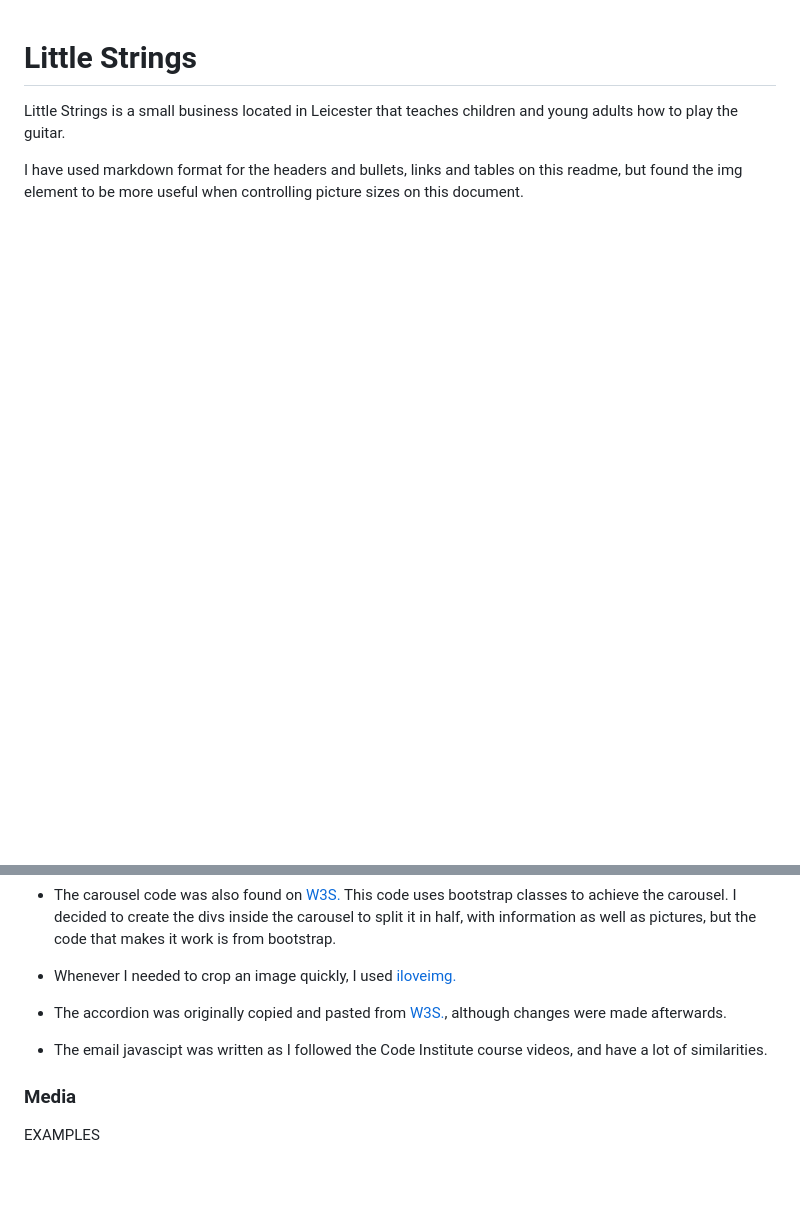
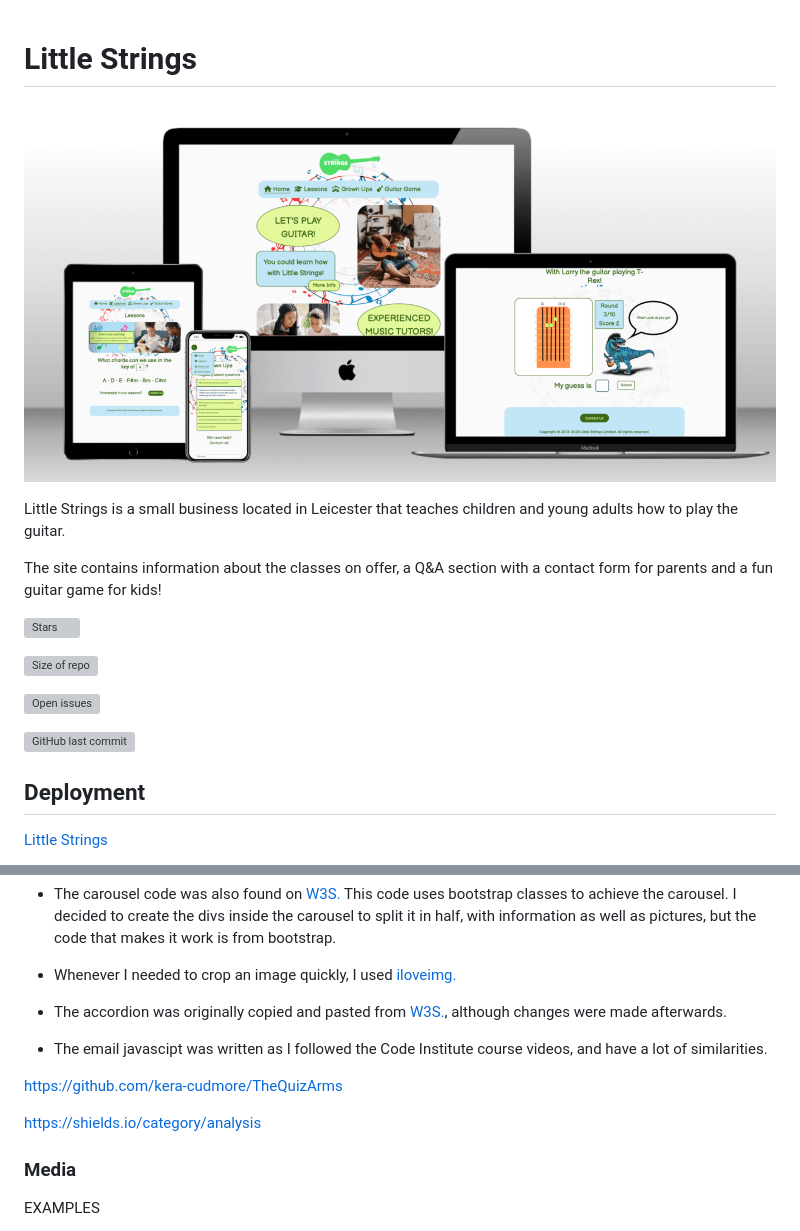
Before and after one commit to ryanmcnally93/little-strings, a Markdown page: README.md, 2 parts joined by grey strips. GitHub-like rendering; pictures changed too: assets/images/readme-images/different-devices.png (added); blank space fills up the shorter version; grey boxes are pictures that could not be loaded.

Commit message:
Repo contains main readme image

```diff
--- a/README.md
+++ b/README.md
@@ -1,5 +1,20 @@
 # Little Strings
+
+![Little Strings opened on different devices](./assets/images/readme-images/different-devices.png)
 
 Little Strings is a small business located in Leicester that teaches children and young adults how to play the guitar.
 
-I have used markdown format for the headers and bullets, links and tables on this readme, but found the img element to be more useful when controlling picture sizes on this document.
+The site contains information about the classes on offer, a Q&A section with a contact form for parents and a fun guitar game for kids!
+
+![Stars](https://img.shields.io/github/stars/ryanmcnally93/project-two-little-strings?style=social)
+
+![Size of repo](https://img.shields.io/github/repo-size/ryanmcnally93/project-two-little-strings)
+
+![Open issues](https://img.shields.io/github/issues-raw/ryanmcnally93/project-two-little-strings)
+
+![GitHub last commit](https://img.shields.io/github/last-commit/ryanmcnally93/project-two-little-strings?color=green&style=for-the-badge)
+
+## Deployment
+
+[Little Strings](https://ryanmcnally93.github.io/project-two-little-strings/)
+
@@ -723,6 +739,10 @@ The site had no broken links, but the images wouldn't show initially. I had to c
 
 - The email javascipt was written as I followed the Code Institute course videos, and have a lot of similarities.
 
+https://github.com/kera-cudmore/TheQuizArms
+
+https://shields.io/category/analysis
+
 ### Media
 EXAMPLES
 - All of the following images are from pexels.com, below is a list of the image names and the author who posted them on [pexels.com.](https://pexels.com)
```
Also changed, not shown: other parts of README.md (+1 -0 lines).
